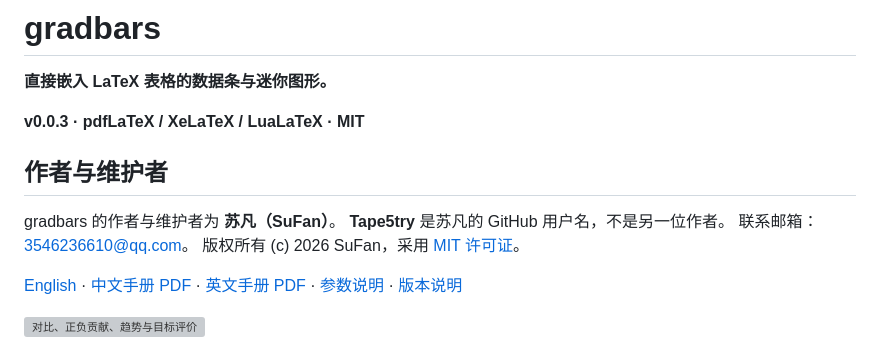
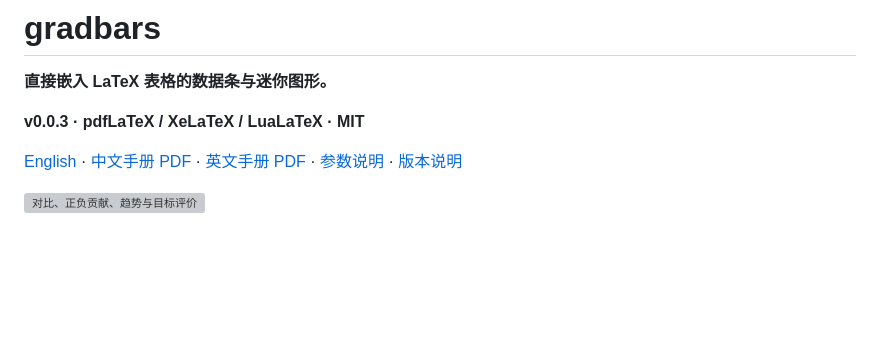
Before and after one commit to Tape5try/gradbars, a Markdown page: README.zh-CN.md, the part around the change. GitHub-like rendering; blank space fills up the shorter version; grey boxes are pictures that could not be loaded.

Commit message:
Remove author section from GitHub READMEs

```diff
--- a/README.zh-CN.md
+++ b/README.zh-CN.md
@@ -3,14 +3,6 @@
 **直接嵌入 LaTeX 表格的数据条与迷你图形。**
 
 **v0.0.3 · pdfLaTeX / XeLaTeX / LuaLaTeX · MIT**
-
-## 作者与维护者
-
-gradbars 的作者与维护者为 **苏凡（SuFan）**。
-**Tape5try** 是苏凡的 GitHub 用户名，不是另一位作者。
-联系邮箱：[3546236610@qq.com](mailto:3546236610@qq.com)。
-版权所有 (c) 2026 SuFan，采用 [MIT 许可证](LICENSE)。
-
 
 [English](README.md) · [中文手册 PDF](gradbars-manual-v0.0.3.pdf) · [英文手册 PDF](gradbars-manual-en-v0.0.3.pdf) · [参数说明](docs/api.md) · [版本说明](docs/releases/v0.0.3.md)
 
```
Also changed, not shown: README.md (+0 -8 lines).
